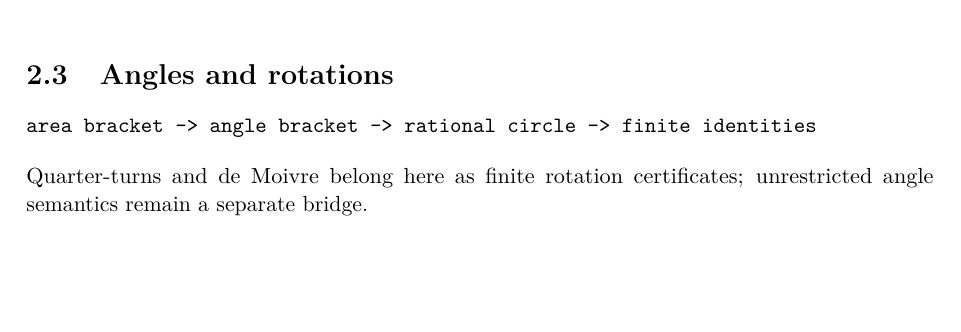
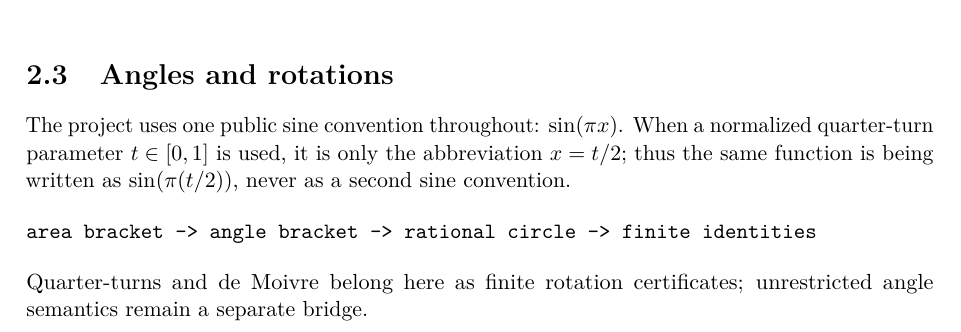
Before and after one commit to liuyao12/computable-analysis, a LaTeX document (blueprint/src/web.tex, which reads blueprint/src/02-rational-circle-trigonometry.tex): part of page 30 of 38 before the commit and part of page 30 of 39 after it, cut so that both start at the same text, the shorter picture padded with empty space. Compiled offline with pdfLaTeX.

Commit message:
Standardize public sine convention

```diff
--- a/blueprint/src/02-rational-circle-trigonometry.tex
+++ b/blueprint/src/02-rational-circle-trigonometry.tex
@@ -38,6 +38,11 @@ subdivide -> certify cells -> add bounds -> compare or refine
 \section{Angles and rotations}
 \label{thm:finite-quarter-turn}
 
+The project uses one public sine convention throughout: \(\sin(\pi x)\).
+When a normalized quarter-turn parameter \(t\in[0,1]\) is used, it is only
+the abbreviation \(x=t/2\); thus the same function is being written as
+\(\sin(\pi(t/2))\), never as a second sine convention.
+
 \begin{verbatim}
 area bracket -> angle bracket -> rational circle -> finite identities
 \end{verbatim}
```
Also changed, not shown: 1 other file.
